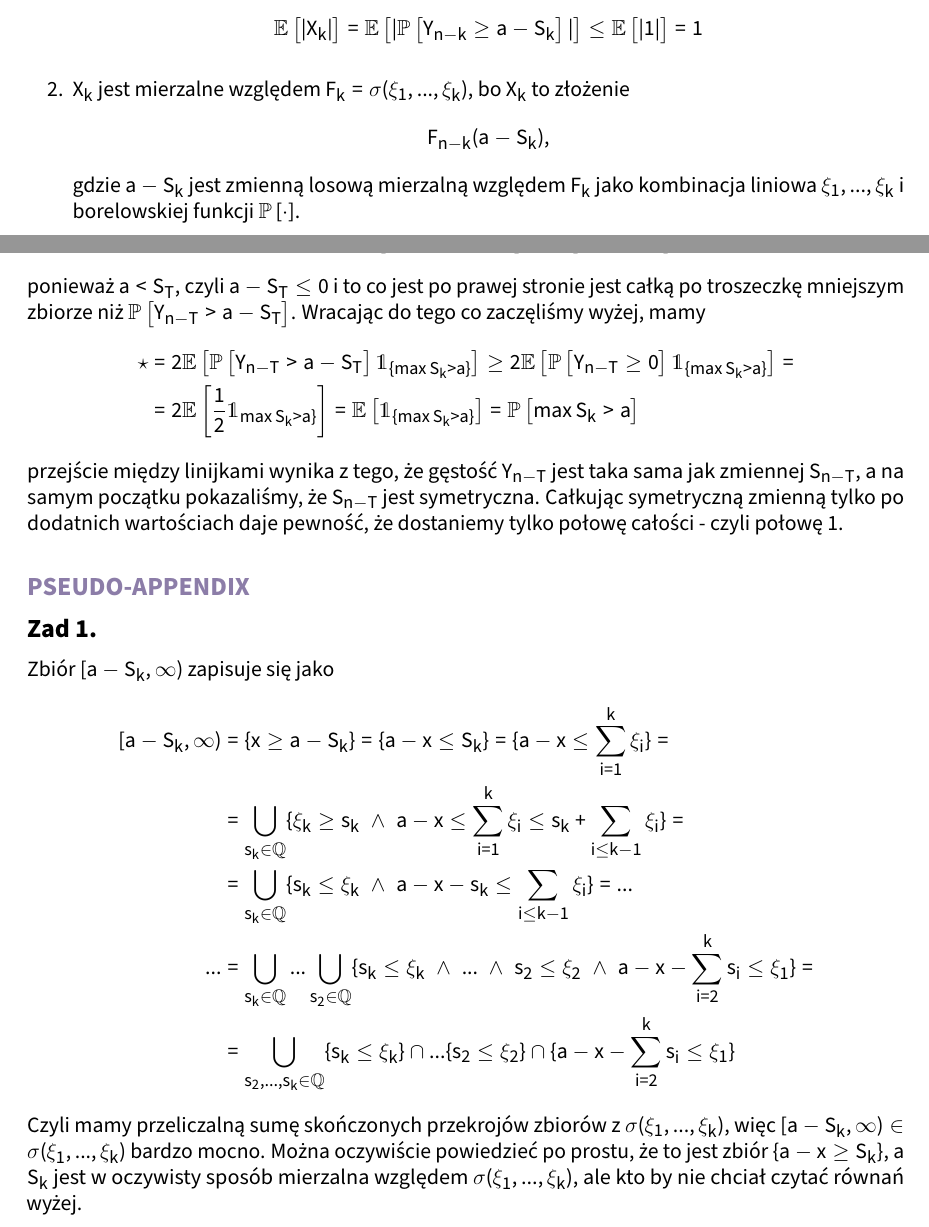
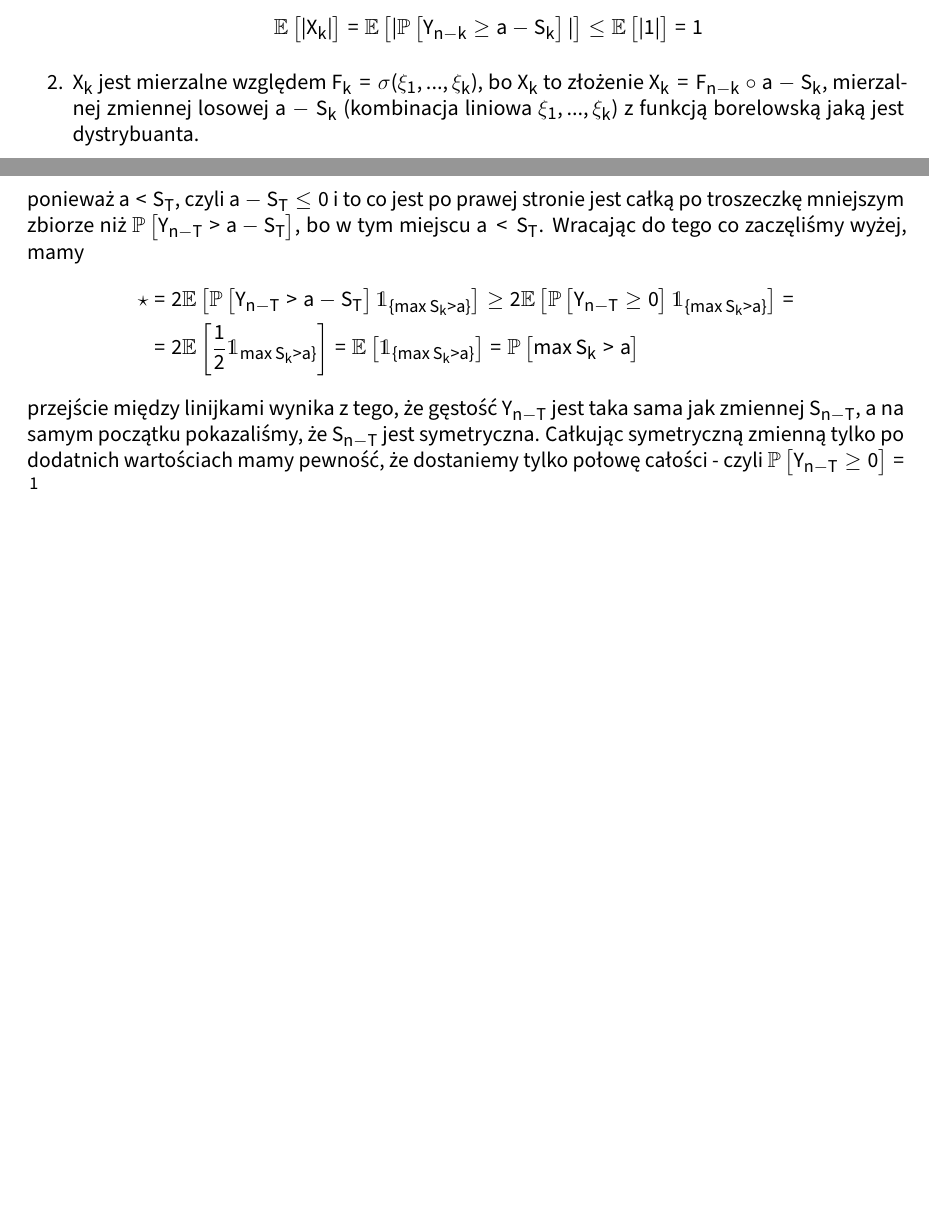
Before and after one commit to ronia-jakim/2023-2024, a LaTeX document (rachunek/listy/gwiazdki/02.tex): two parts of pages 1 and 3 of 3, joined at a grey line, cut so that both start at the same text, the shorter picture padded with empty space. Compiled offline with pdfLaTeX.

Commit message:
rprprprpr

```diff
--- a/rachunek/listy/gwiazdki/02.tex
+++ b/rachunek/listy/gwiazdki/02.tex
@@ -54,9 +54,8 @@ Jak już to zostało ustalone, przejdźmy do treści tego zadania:
     \begin{align*}
       \expected{|X_k|}=\expected{|\prob{Y_{n-k}\geq a-S_k}|}\leq \expected{|1|}=1
     \end{align*}
-  \item $X_k$ jest mierzalne względem $F_k=\sigma(\xi_1,...,\xi_k)$, bo $X_k$ to złożenie
-    $$F_{n-k}(a-S_k),$$
-    gdzie $a-S_k$ jest zmienną losową mierzalną względem $F_k$ jako kombinacja liniowa $\xi_1,...,\xi_k$ i borelowskiej funkcji $\prob{\cdot}$.
+  \item $X_k$ jest mierzalne względem $F_k=\sigma(\xi_1,...,\xi_k)$, bo $X_k$ to złożenie $X_k=F_{n-k}\circ a-S_k,$ mierzalnej zmiennej losowej $a-S_k$ (kombinacja liniowa $\xi_1,...,\xi_k$) z funkcją borelowską jaką jest dystrybuanta.
+    %gdzie $a-S_k$ jest zmienną losową mierzalną względem $F_k$ jako kombinacja liniowa $\xi_1,...,\xi_k$ i borelowskiej funkcji $\prob{\cdot}$.
     %\begin{align*}
     %  X_k(\omega)=F_{n-k}(a-S_k(\omega))&=\int_{a-S_k(\omega)}^\infty \mu_{Y_{n-k}}(x)dx=\int_{\R}\mathds{1}_{[a-S_k(\omega), \infty)}(x)\cdot\mu_{Y_{n-k}}(x)dx,
     %\end{align*}
@@ -116,30 +115,30 @@ ostatnie przejście jest możliwe, ponieważ $X_k\in[0,1]$ dla każdego $k$. Dal
 $$X_{n\land T}=X_T=\prob{Y_{n-T}>a-S_T}\geq\prob{Y_{n-T}\geq 0},$$
-ponieważ $a<S_T$, czyli $a-S_T\leq 0$ i to co jest po prawej stronie jest całką po troszeczkę mniejszym zbiorze niż $\prob{Y_{n-T}>a-S_T}$. Wracając do tego co zaczęliśmy wyżej, mamy
+ponieważ $a<S_T$, czyli $a-S_T\leq 0$ i to co jest po prawej stronie jest całką po troszeczkę mniejszym zbiorze niż $\prob{Y_{n-T}>a-S_T}$, bo w tym miejscu $a<S_T$. Wracając do tego co zaczęliśmy wyżej, mamy
 \begin{align*}
   \star &=2\expected{\prob{Y_{n-T}>a-S_T}\mathds{1}_{\{\max S_k>a\}}}\geq 2\expected{\prob{Y_{n-T}\geq 0}\mathds{1}_{\{\max S_k>a\}}}=\\
         &=2\expected{\frac{1}{2}\mathds{1}_{\max S_k>a\}}}=\expected{\mathds{1}_{\{\max S_k>a\}}}=\prob{\max S_k>a}
 \end{align*}
-przejście między linijkami wynika z tego, że gęstość $Y_{n-T}$ jest taka sama jak zmiennej $S_{n-T}$, a na samym początku pokazaliśmy, że $S_{n-T}$ jest symetryczna. Całkując symetryczną zmienną tylko po dodatnich wartościach daje pewność, że dostaniemy tylko połowę całości - czyli połowę $1$.
+przejście między linijkami wynika z tego, że gęstość $Y_{n-T}$ jest taka sama jak zmiennej $S_{n-T}$, a na samym początku pokazaliśmy, że $S_{n-T}$ jest symetryczna. Całkując symetryczną zmienną tylko po dodatnich wartościach mamy pewność, że dostaniemy tylko połowę całości - czyli $\prob{Y_{n-T}\geq0}=\frac{1}{2}$.
 
-
-\subsection*{PSEUDO-APPENDIX}
-
-\textbf{\large Zad 1.}
-
-Zbiór $[a-S_k, \infty)$ zapisuje się jako
-\begin{align*}
-   [a-S_k, \infty)&=\{x\geq a-S_k\}=\{a-x\leq S_k\}=\{a-x\leq \sum_{i=1}^k\xi_i\}=\\
-                          &=\bigcup_{s_k\in\Q }\{\xi_k\geq s_k\;\land\;a-x\leq \sum_{i=1}^k\xi_i\leq s_k+\sum_{i\leq k-1}\xi_i\}=\\
-                          &=\bigcup_{s_k\in\Q}\{s_k\leq \xi_k\;\land\;a-x-s_k\leq \sum_{i\leq k-1}\xi_i\}=...\\
-     ...&=\bigcup_{s_k\in\Q}...\bigcup_{s_2\in\Q}\{s_k\leq \xi_k\;\land\;...\;\land\; s_2\leq \xi_2\;\land\; a-x-\sum_{i=2}^ks_i\leq \xi_1 \}=\\
-        &=\bigcup_{s_2,...,s_k\in\Q}\{s_k\leq \xi_k\}\cap ...\{s_2\leq \xi_2\}\cap\{a-x-\sum_{i=2}^ks_i\leq \xi_1\}
-\end{align*}
-Czyli mamy przeliczalną sumę skończonych przekrojów zbiorów z $\sigma(\xi_1,...,\xi_k)$, więc $[a-S_k, \infty)\in\sigma(\xi_1,...,\xi_k)$ bardzo mocno. Można oczywiście powiedzieć po prostu, że to jest zbiór $\{a-x\geq S_k\}$, a $S_k$ jest w oczywisty sposób mierzalna względem $\sigma(\xi_1,...,\xi_k)$, ale kto by nie chciał czytać równań wyżej.
-
-%$\mu_{Y_{n-k}}$ to z kolei splot $\mu$ $n-k$ razy, czyli
+%
+%\subsection*{PSEUDO-APPENDIX}
+%
+%\textbf{\large Zad 1.}
+%
+%Zbiór $[a-S_k, \infty)$ zapisuje się jako
 %\begin{align*}
-%  \mu_{Y_{n-k}}(t)&=\int_{\R}\mu(t)\mu_{Y_{n-k-1}}(x_1-t)dx_1=...=\int_{\R}\int_{\R}\mu(t)\mu(x_1-t)...\mu(x_1-...-x_{n-k-1}-t)dx_{n-k-1}...dx_1
+%   [a-S_k, \infty)&=\{x\geq a-S_k\}=\{a-x\leq S_k\}=\{a-x\leq \sum_{i=1}^k\xi_i\}=\\
+%                          &=\bigcup_{s_k\in\Q }\{\xi_k\geq s_k\;\land\;a-x\leq \sum_{i=1}^k\xi_i\leq s_k+\sum_{i\leq k-1}\xi_i\}=\\
+%                          &=\bigcup_{s_k\in\Q}\{s_k\leq \xi_k\;\land\;a-x-s_k\leq \sum_{i\leq k-1}\xi_i\}=...\\
+%     ...&=\bigcup_{s_k\in\Q}...\bigcup_{s_2\in\Q}\{s_k\leq \xi_k\;\land\;...\;\land\; s_2\leq \xi_2\;\land\; a-x-\sum_{i=2}^ks_i\leq \xi_1 \}=\\
+%        &=\bigcup_{s_2,...,s_k\in\Q}\{s_k\leq \xi_k\}\cap ...\{s_2\leq \xi_2\}\cap\{a-x-\sum_{i=2}^ks_i\leq \xi_1\}
 %\end{align*}
-
-
+%Czyli mamy przeliczalną sumę skończonych przekrojów zbiorów z $\sigma(\xi_1,...,\xi_k)$, więc $[a-S_k, \infty)\in\sigma(\xi_1,...,\xi_k)$ bardzo mocno. Można oczywiście powiedzieć po prostu, że to jest zbiór $\{a-x\geq S_k\}$, a $S_k$ jest w oczywisty sposób mierzalna względem $\sigma(\xi_1,...,\xi_k)$, ale kto by nie chciał czytać równań wyżej.
+%
+%%$\mu_{Y_{n-k}}$ to z kolei splot $\mu$ $n-k$ razy, czyli
+%%\begin{align*}
+%%  \mu_{Y_{n-k}}(t)&=\int_{\R}\mu(t)\mu_{Y_{n-k-1}}(x_1-t)dx_1=...=\int_{\R}\int_{\R}\mu(t)\mu(x_1-t)...\mu(x_1-...-x_{n-k-1}-t)dx_{n-k-1}...dx_1
+%%\end{align*}
+%
+%
 \end{document}
```
Also changed, not shown: rachunek/listy/gwiazdki/02.pdf, rachunek/listy/gwiazdki/02.tex (2 more changed lines).
